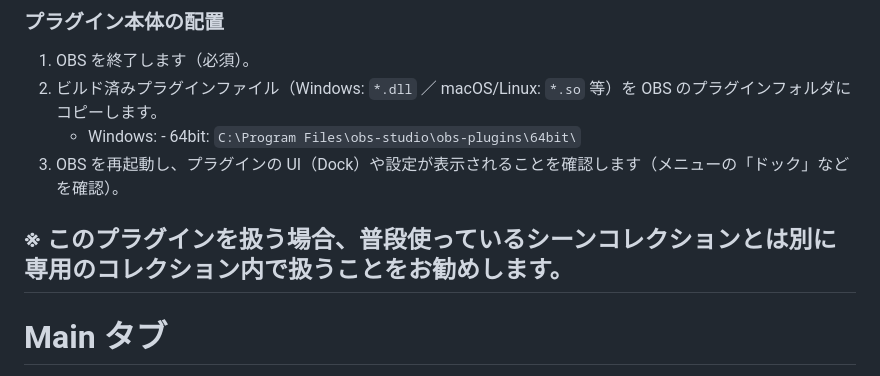
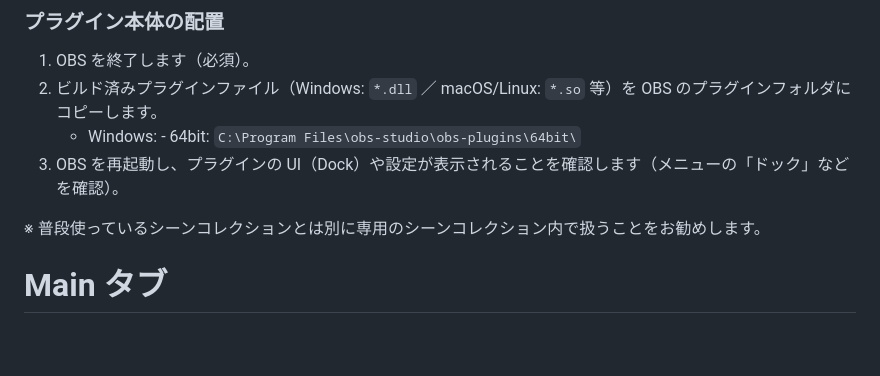
Before and after one commit to oimobatake/RTA-Support-Plugins, a Markdown page: README.md, the part around the change. Drawn GitHub-style; blank space fills up the shorter version.

```diff
--- a/README.md
+++ b/README.md
@@ -18,7 +18,7 @@ OBS Studio上でRTAイベント等の進行を支援するためのプラグイ
    - Windows: - 64bit: `C:\Program Files\obs-studio\obs-plugins\64bit\`
 3. OBS を再起動し、プラグインの UI（Dock）や設定が表示されることを確認します（メニューの「ドック」などを確認）。
 
-## ※ このプラグインを扱う場合、普段使っているシーンコレクションとは別に専用のコレクション内で扱うことをお勧めします。
+※ 普段使っているシーンコレクションとは別に専用のシーンコレクション内で扱うことをお勧めします。
 
 # Main タブ
 
```
